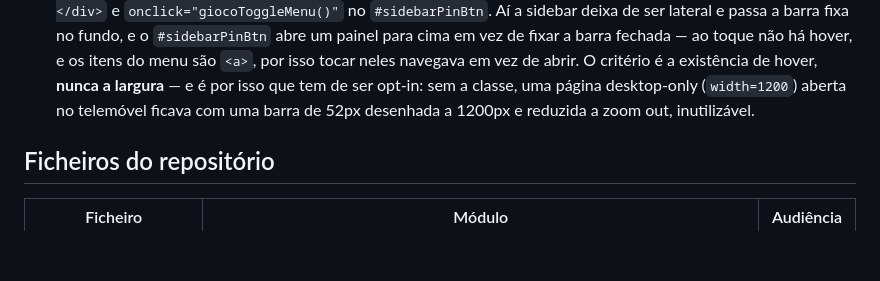
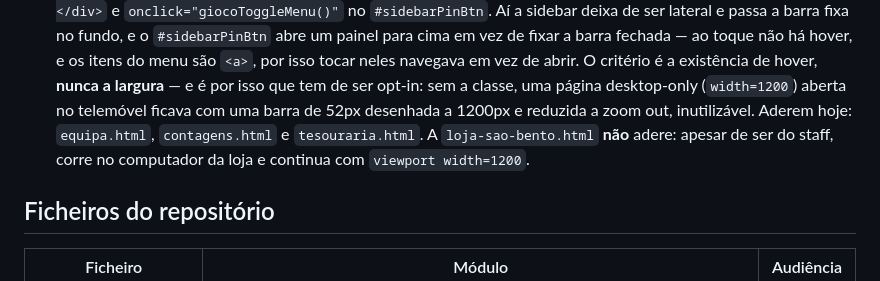
Before and after one commit to eatgioco/eatgioco.github.io, a Markdown page: CLAUDE.md, the part around the change. Drawn GitHub-style; blank space fills up the shorter version.

Commit message:
CLAUDE.md: listar quem adere ao shell-mobile (a loja nao adere)
Co-Authored-By: Claude Opus 5 <noreply@anthropic.com>

```diff
--- a/CLAUDE.md
+++ b/CLAUDE.md
@@ -32,6 +32,9 @@ Sistema de gestão interno da GIOCO, uma focacciaria italiana de balcão em Lisb
   O critério é a existência de hover, **nunca a largura** — e é por isso que tem de ser
   opt-in: sem a classe, uma página desktop-only (`width=1200`) aberta no telemóvel ficava
   com uma barra de 52px desenhada a 1200px e reduzida a zoom out, inutilizável.
+  Aderem hoje: `equipa.html`, `contagens.html` e `tesouraria.html`. A
+  `loja-sao-bento.html` **não** adere: apesar de ser do staff, corre no computador da loja
+  e continua com `viewport width=1200`.
 
 ## Ficheiros do repositório
 
```
